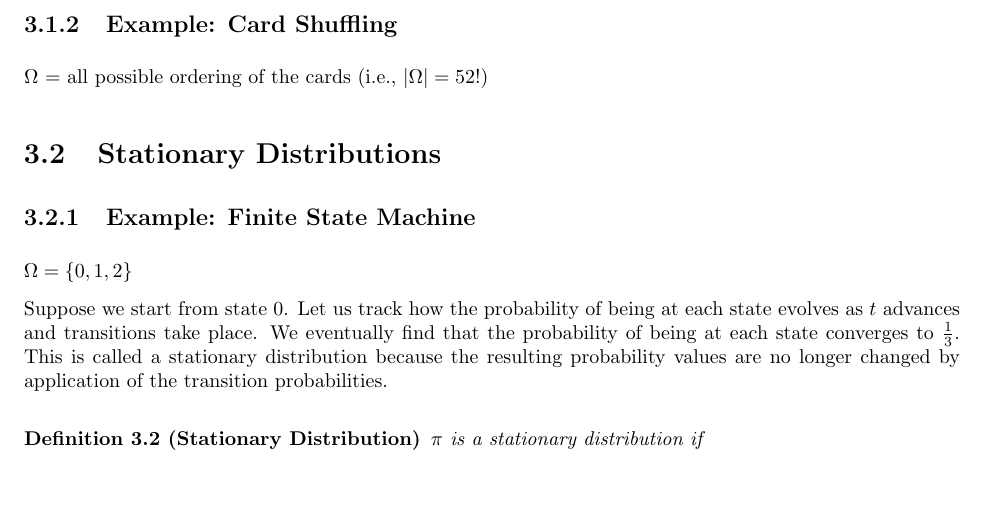
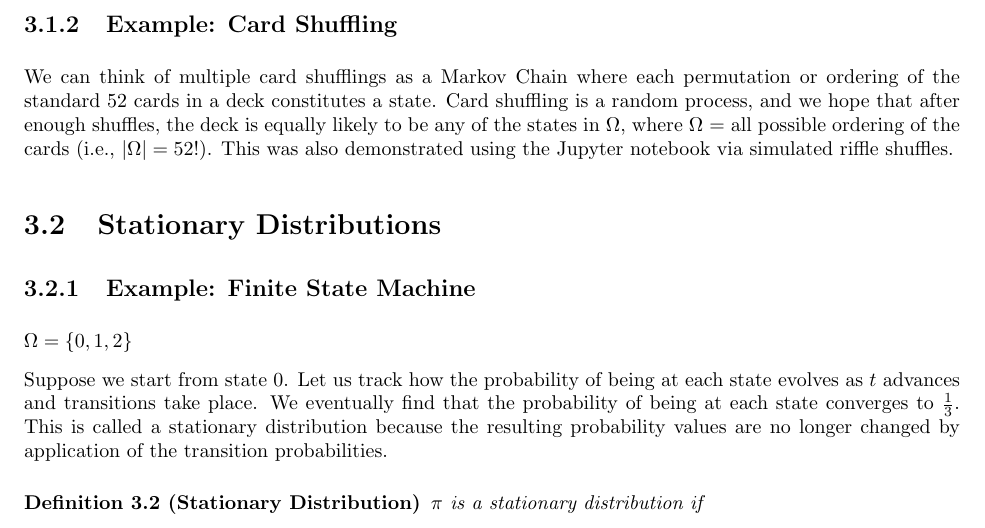
Before and after one commit to jiunwei/scribing, a LaTeX document (Week3.tex): part of page 2 of 4, cut so that both start at the same text, the shorter picture padded with empty space. Compiled offline with pdfLaTeX.

Commit message:
Add description of card shuffling

```diff
--- a/Week3.tex
+++ b/Week3.tex
@@ -150,7 +150,7 @@ The last point also allows us to formulate an $|\Omega| \times |\Omega|$ transit
 
 \subsection{Example: Card Shuffling}
 
-$\Omega$ = all possible ordering of the cards (i.e., $|\Omega| = 52!$)
+We can think of multiple card shufflings as a Markov Chain where each permutation or ordering of the standard 52 cards in a deck constitutes a state. Card shuffling is a random process, and we hope that after enough shuffles, the deck is equally likely to be any of the states in $\Omega$, where $\Omega$ = all possible ordering of the cards (i.e., $|\Omega| = 52!$). This was also demonstrated using the Jupyter notebook via simulated riffle shuffles.
 
 
 % Scribe: Changsheng
```
